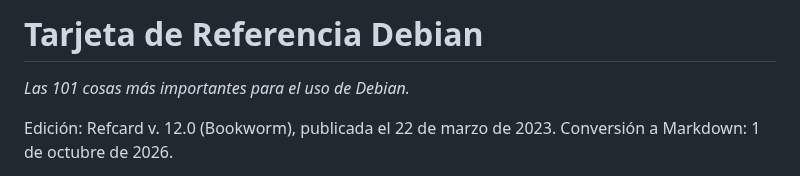
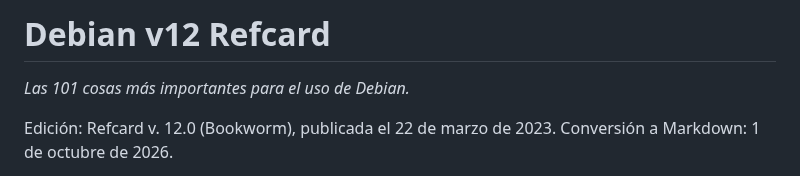
Before and after one commit to osmancitov/taller, a Markdown page: md/003_debian-refcard-bookworm.md, the part around the change. Rendered like a GitHub page.

Commit message:
Titulo de 003: Debian v12 Refcard

```diff
--- a/md/003_debian-refcard-bookworm.md
+++ b/md/003_debian-refcard-bookworm.md
@@ -1,4 +1,4 @@
-# Tarjeta de Referencia Debian
+# Debian v12 Refcard
 
 *Las 101 cosas más importantes para el uso de Debian.*
 
```
